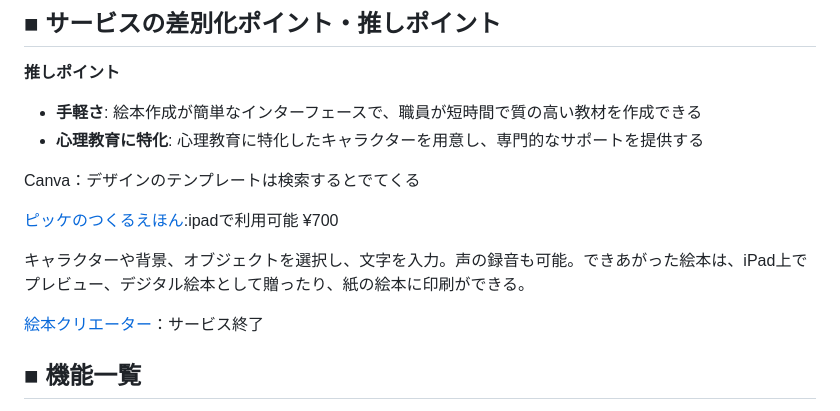
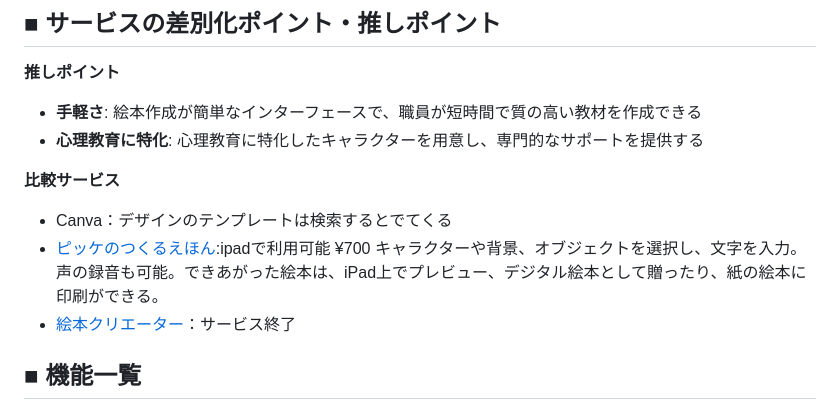
Before and after one commit to erika-to-omochi/make_picture_book, a Markdown page: README.md, the part around the change. Rendered like a GitHub page.

```diff
--- a/README.md
+++ b/README.md
@@ -45,13 +45,11 @@
 - **手軽さ**: 絵本作成が簡単なインターフェースで、職員が短時間で質の高い教材を作成できる
 - **心理教育に特化**: 心理教育に特化したキャラクターを用意し、専門的なサポートを提供する
 
-Canva：デザインのテンプレートは検索するとでてくる
-
-[ピッケのつくるえほん](https://www.pekay.jp/pkla/ipad):ipadで利用可能 ¥700
-
+**比較サービス**
+- Canva：デザインのテンプレートは検索するとでてくる
+- [ピッケのつくるえほん](https://www.pekay.jp/pkla/ipad):ipadで利用可能 ¥700
 キャラクターや背景、オブジェクトを選択し、文字を入力。声の録音も可能。できあがった絵本は、iPad上でプレビュー、デジタル絵本として贈ったり、紙の絵本に印刷ができる。
-
-[絵本クリエーター](https://www.zaizen.jp/news/2022/0701_1.php)：サービス終了
+- [絵本クリエーター](https://www.zaizen.jp/news/2022/0701_1.php)：サービス終了
 
 ## ■ 機能一覧
 **<ログインが必要な機能>**
```
